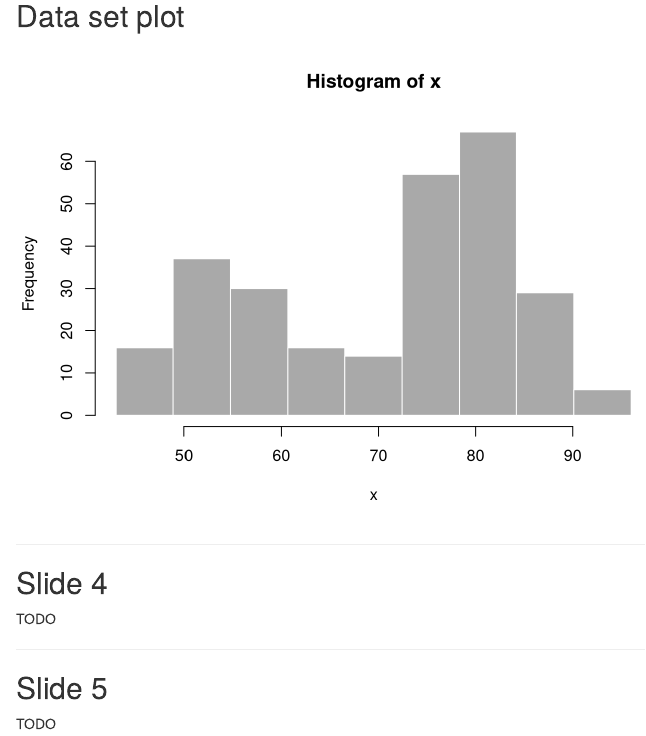
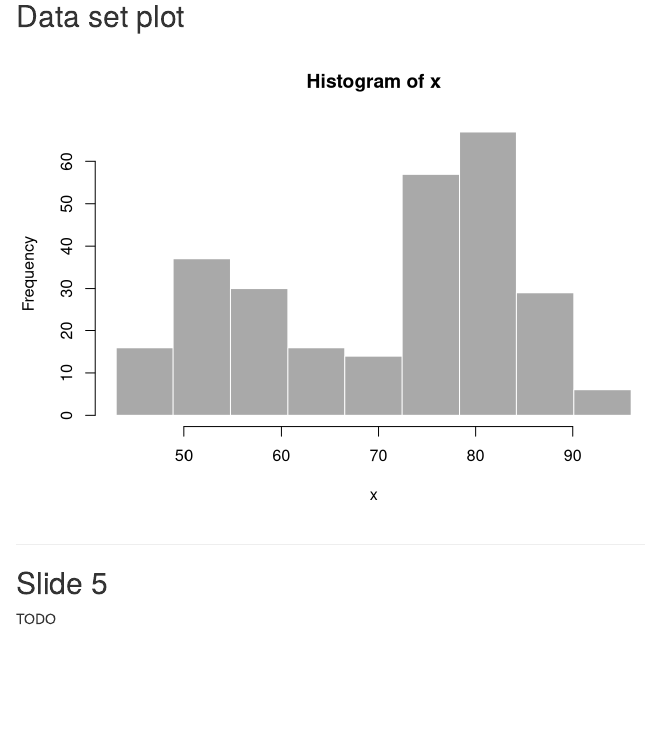
Before and after one commit to ginberg/presentation, an R Markdown document (index.Rmd): the page in a window 1100 px wide, from 530 px down. Rendered offline with R 4.5, knitr and Pandoc, with nearby package versions.

Commit message:
publishing deck

```diff
--- a/index.Rmd
+++ b/index.Rmd
@@ -38,12 +38,6 @@ summary(faithful$waiting)
 
 ---
 
-## Slide 4
-
-TODO
-
----
-
 ## Slide 5
 
 TODO
```
Also changed, not shown: index.html, index.md.
